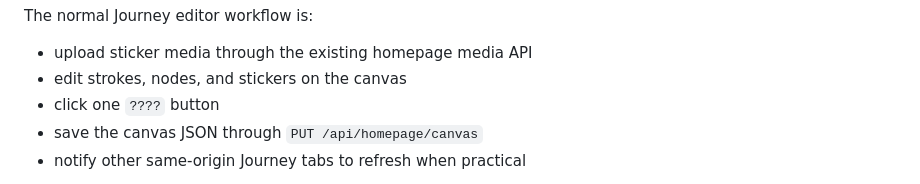
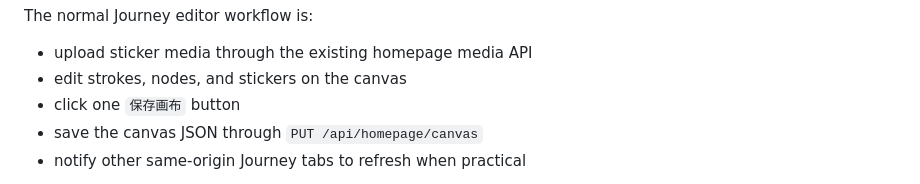
Before and after one commit to maoyifanEE/Personal_Web, a Markdown page: docs/11_HOMEPAGE_JOURNEY_FLOW_SPEC.md, the part around the change. Drawn GitHub-style.

```diff
--- a/docs/11_HOMEPAGE_JOURNEY_FLOW_SPEC.md
+++ b/docs/11_HOMEPAGE_JOURNEY_FLOW_SPEC.md
@@ -216,7 +216,7 @@ The normal Journey editor workflow is:
 
 * upload sticker media through the existing homepage media API
 * edit strokes, nodes, and stickers on the canvas
-* click one `????` button
+* click one `保存画布` button
 * save the canvas JSON through `PUT /api/homepage/canvas`
 * notify other same-origin Journey tabs to refresh when practical
 
```
Also changed, not shown: README.md (+1 -1 lines).
